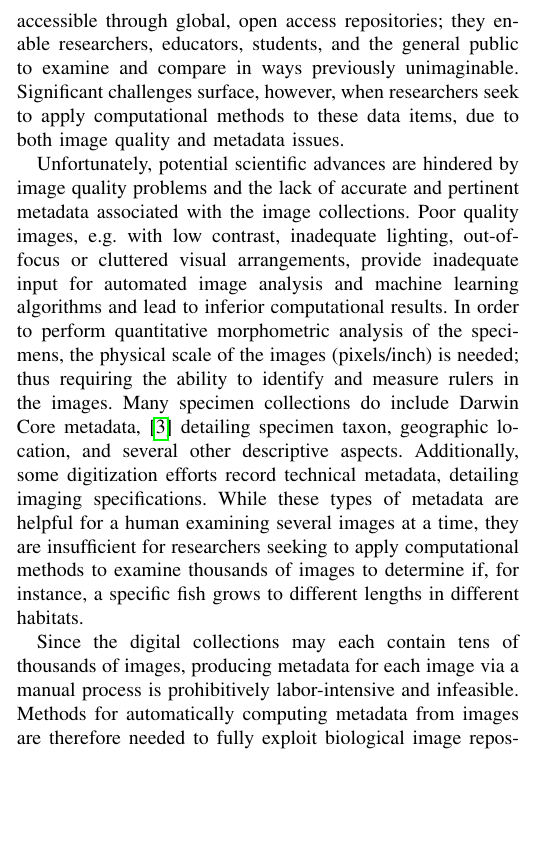
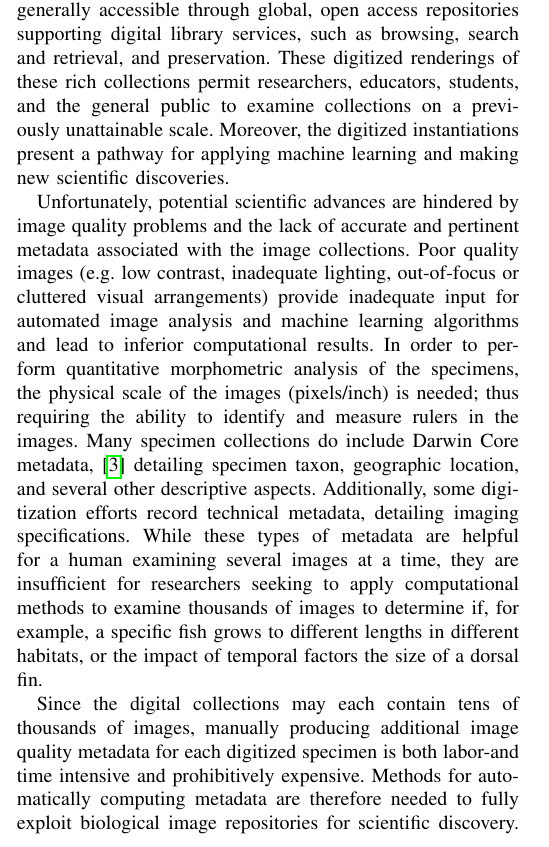
Before and after one commit to thibaulttabarin/BGNN_metadata, a LaTeX paper (paper/paper_new.tex): part of one column of page 1 of 9, cut so that both start at the same text, the shorter picture padded with empty space. Compiled offline with pdfLaTeX; a missing font is replaced by an installed copy or a similar font; a LaTeX package or settings file that is missing is left out.

Commit message:
Updates from Overleaf

```diff
--- a/paper/paper_new.tex
+++ b/paper/paper_new.tex
@@ -78,14 +79,13 @@ bioinformatics, metadata, image analysis, applied machine learning
 
 \section{Introduction}
 % Moving teaser since this template doesn't actually ask for one
-Over the last several decades advances in computing, imaging, and cyberinfrastructure have supported the growth of digital natural history collections, many of which have specimen images.~\cite{beaman2012mass} Additionally, initiatives, such as National Science Foundation’s Advancing Digitization of Biodiversity Collections (ADBC) program, which ran for nearly a decade, have supported the digitization and curation of tens of thousands of biological specimens.~\cite{page2015digitization} These digital specimen accessible through global, open access repositories; they enable researchers, educators, students, and the general public to examine and compare in ways previously unimaginable. Significant challenges surface, however, when researchers seek to apply computational methods to these data items, due to both image quality and metadata issues.
-%{jane}should we try to insert machine learning here, last sentence, or computation methods ok?
+Over the last several decades advances in computing, imaging, and cyberinfrastructure have supported the growth of digital natural history collections, many of which have specimen images.~\cite{beaman2012mass} Additionally, initiatives, such as National Science Foundation’s Advancing Digitization of Biodiversity Collections (ADBC) program, which ran for nearly a decade, have supported the digitization and curation of tens of thousands of biological specimens.~\cite{page2015digitization} These digitized specimen are generally accessible through global, open access repositories supporting digital library services, such as browsing, search and retrieval, and preservation. These digitized renderings of these rich collections permit researchers, educators, students, and the general public to examine collections on a previously unattainable scale. Moreover, the digitized instantiations present a pathway for applying machine learning and making new scientific discoveries.
 
 Unfortunately, potential scientific advances are hindered by image quality
 problems and the lack of accurate and pertinent metadata
 associated with the image collections.
-Poor quality images, e.g. with low contrast, inadequate lighting,
-out-of-focus or cluttered visual arrangements, provide inadequate input
+Poor quality images (e.g. low contrast, inadequate lighting,
+out-of-focus or cluttered visual arrangements) provide inadequate input
 for automated
 image analysis and machine learning algorithms and lead to inferior
 computational results.
@@ -95,9 +95,10 @@ requiring the ability to identify and measure rulers in the images.
 Many specimen collections do include Darwin Core metadata,~\cite{biodiv_info_standards} detailing
 specimen taxon, geographic location, and several other descriptive aspects.
 Additionally, some digitization efforts record technical metadata, detailing imaging specifications. While these types of metadata are helpful for a
-human examining several images at a time, they are insufficient for researchers seeking to apply computational methods to examine thousands of images
-to determine if, for instance, a specific fish grows to different lengths
-in different habitats.
+human examining several images at a time, they are insufficient for researchers seeking to apply computational methods %machine learning? or okay here
+to examine thousands of images
+to determine if, for example, a specific fish grows to different lengths
+in different habitats, or the impact of temporal factors the size of a dorsal fin.
 \begin{figure*}
   \centering
   \includegraphics[width=.31\linewidth]{images/INHS_FISH_100314}
@@ -109,4 +110,4 @@ in different habitats.
   \label{fig:INHS_examples}
 \end{figure*}
 
-Since the digital collections may each contain tens of thousands of images, producing metadata for each image via a manual process is prohibitively labor-intensive and infeasible. Methods for automatically computing metadata from images are therefore needed to fully exploit biological image repositories for scientific discovery.
+Since the digital collections may each contain tens of thousands of images, manually producing additional image quality metadata for each digitized specimen is both labor-and time intensive and prohibitively expensive. Methods for automatically computing metadata are therefore needed to fully exploit biological image repositories for scientific discovery.
```
Also changed, not shown: paper/paper_new.tex (13 more changed lines).
